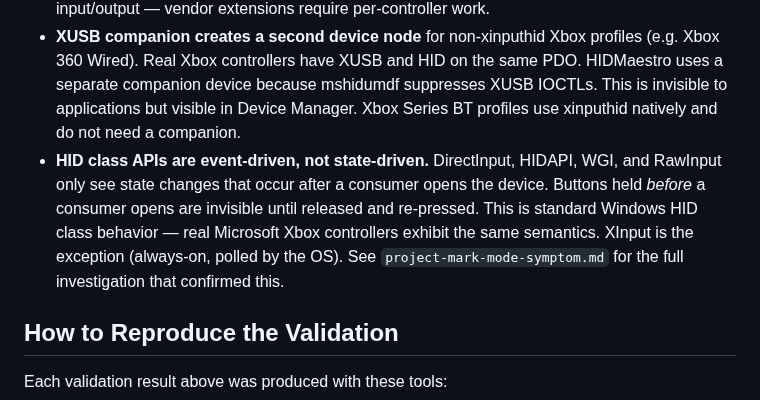
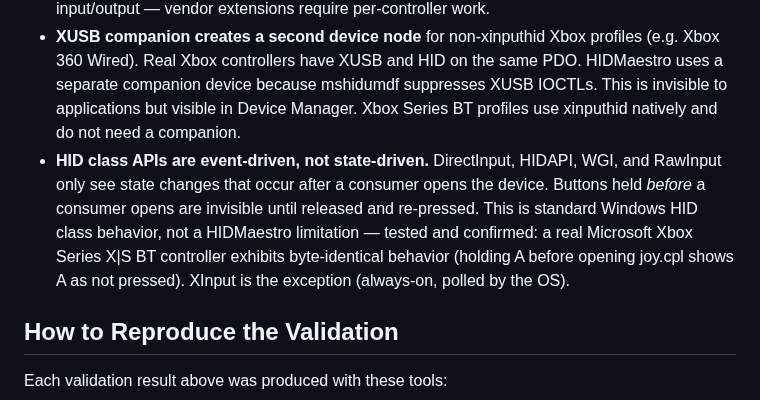
Before and after one commit to hifihedgehog/HIDMaestro, a Markdown page: README.md, the part around the change. Rendered like a GitHub page.

Commit message:
README: replace broken memory-file reference with inline explanation
project-mark-mode-symptom.md is a local dev memory file, not a repo
file. Replaced the reference with an inline explanation including the
empirical proof (real Xbox controller exhibits identical behavior).

```diff
--- a/README.md
+++ b/README.md
@@ -401,7 +401,7 @@ The only things UMDF2 *cannot* do: create PDOs (Physical Device Objects) as chil
 - **Auth-chip controllers.** Some platforms (PS4/PS5 online, Nintendo Switch Online) require cryptographic authentication from the controller hardware. HIDMaestro cannot replicate authentication chips.
 - **Vendor-specific feature reports.** Some controllers use proprietary feature reports for calibration, LED control, or firmware updates. HIDMaestro profiles currently cover standard input/output — vendor extensions require per-controller work.
 - **XUSB companion creates a second device node** for non-xinputhid Xbox profiles (e.g. Xbox 360 Wired). Real Xbox controllers have XUSB and HID on the same PDO. HIDMaestro uses a separate companion device because mshidumdf suppresses XUSB IOCTLs. This is invisible to applications but visible in Device Manager. Xbox Series BT profiles use xinputhid natively and do not need a companion.
-- **HID class APIs are event-driven, not state-driven.** DirectInput, HIDAPI, WGI, and RawInput only see state changes that occur after a consumer opens the device. Buttons held *before* a consumer opens are invisible until released and re-pressed. This is standard Windows HID class behavior — real Microsoft Xbox controllers exhibit the same semantics. XInput is the exception (always-on, polled by the OS). See `project-mark-mode-symptom.md` for the full investigation that confirmed this.
+- **HID class APIs are event-driven, not state-driven.** DirectInput, HIDAPI, WGI, and RawInput only see state changes that occur after a consumer opens the device. Buttons held *before* a consumer opens are invisible until released and re-pressed. This is standard Windows HID class behavior, not a HIDMaestro limitation — tested and confirmed: a real Microsoft Xbox Series X|S BT controller exhibits byte-identical behavior (holding A before opening joy.cpl shows A as not pressed). XInput is the exception (always-on, polled by the OS).
 ## How to Reproduce the Validation
 
 Each validation result above was produced with these tools:
```
